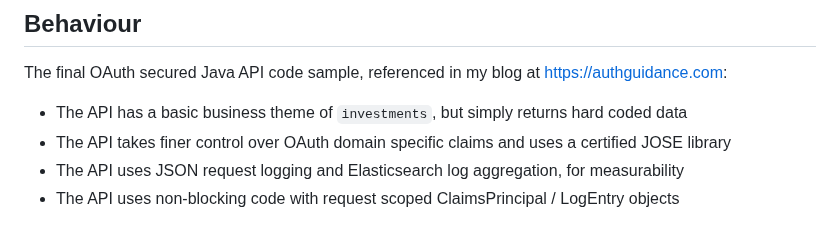
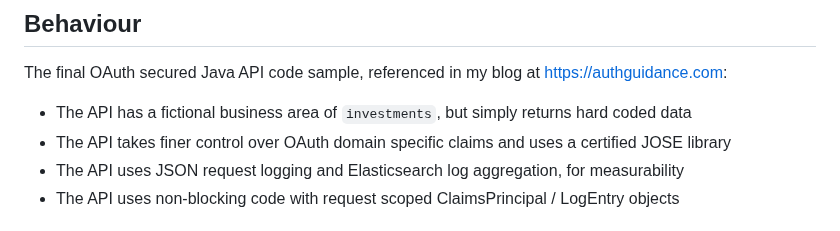
Before and after one commit to gary-archer/oauth.apisample.javaspringboot, a Markdown page: README.md, the part around the change. GitHub-like rendering.

```diff
--- a/README.md
+++ b/README.md
@@ -8,7 +8,7 @@
 
 The final OAuth secured Java API code sample, referenced in my blog at https://authguidance.com:
 
-- The API has a basic business theme of `investments`, but simply returns hard coded data
+- The API has a fictional business area of `investments`, but simply returns hard coded data
 - The API takes finer control over OAuth domain specific claims and uses a certified JOSE library
 - The API uses JSON request logging and Elasticsearch log aggregation, for measurability
 - The API uses non-blocking code with request scoped ClaimsPrincipal / LogEntry objects
```
